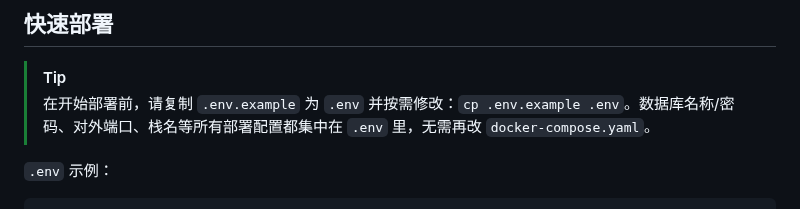
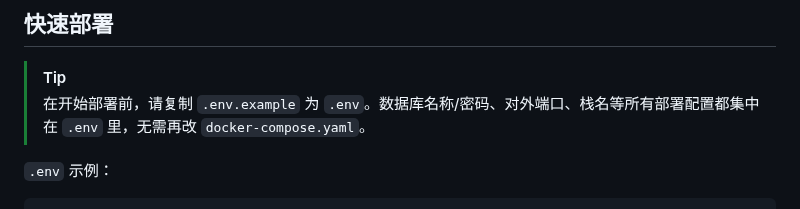
Before and after one commit to WikitTeam/ProjectWikit, a Markdown page: README.md, the part around the change. GitHub-like rendering.

Commit message:
update README
Signed-off-by: Kakushi <70345058+kakushi-w@users.noreply.github.com>

```diff
--- a/README.md
+++ b/README.md
@@ -35,7 +35,7 @@
 
 ## 快速部署
 > [!TIP]
-> 在开始部署前，请复制 `.env.example` 为 `.env` 并按需修改：`cp .env.example .env`。数据库名称/密码、对外端口、栈名等所有部署配置都集中在 `.env` 里，无需再改 `docker-compose.yaml`。
+> 在开始部署前，请复制 `.env.example` 为 `.env`。数据库名称/密码、对外端口、栈名等所有部署配置都集中在 `.env` 里，无需再改 `docker-compose.yaml`。
 
 `.env` 示例：
 
```
